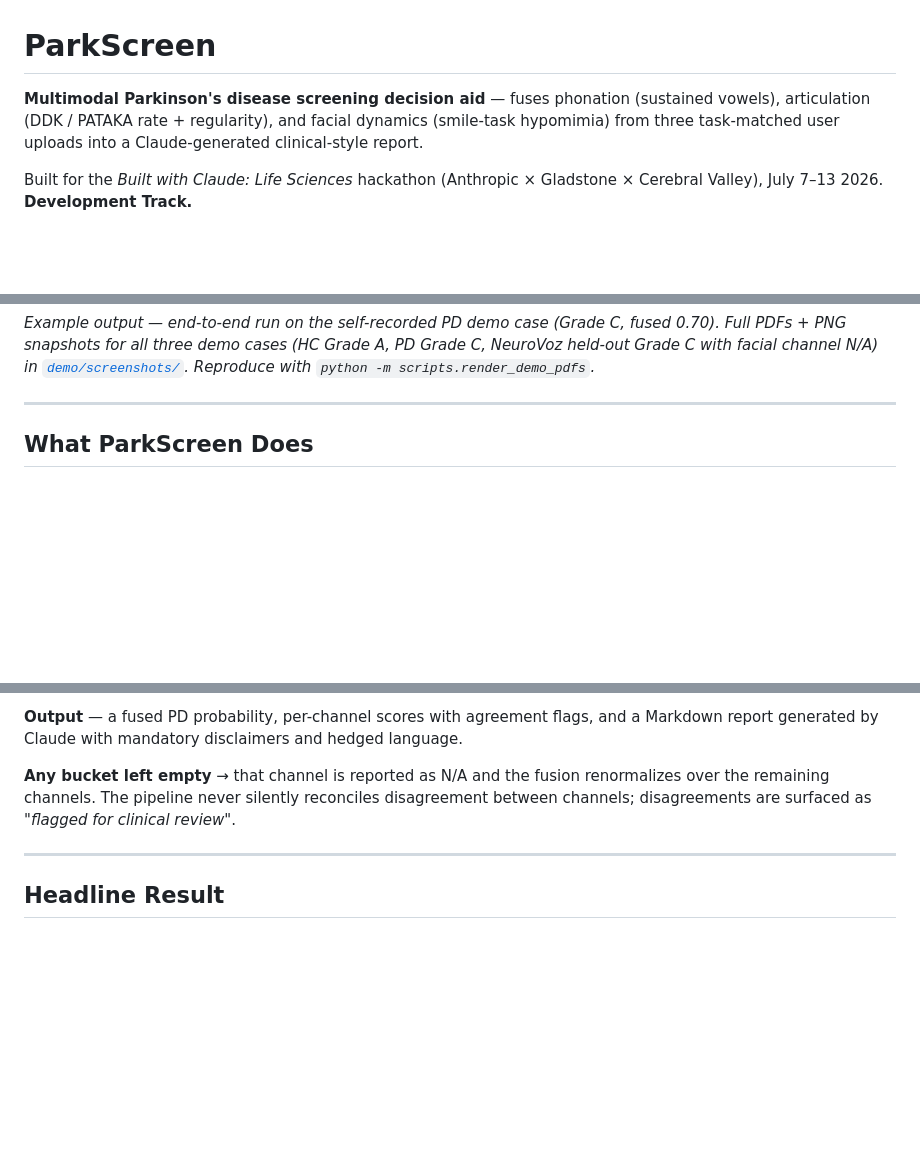
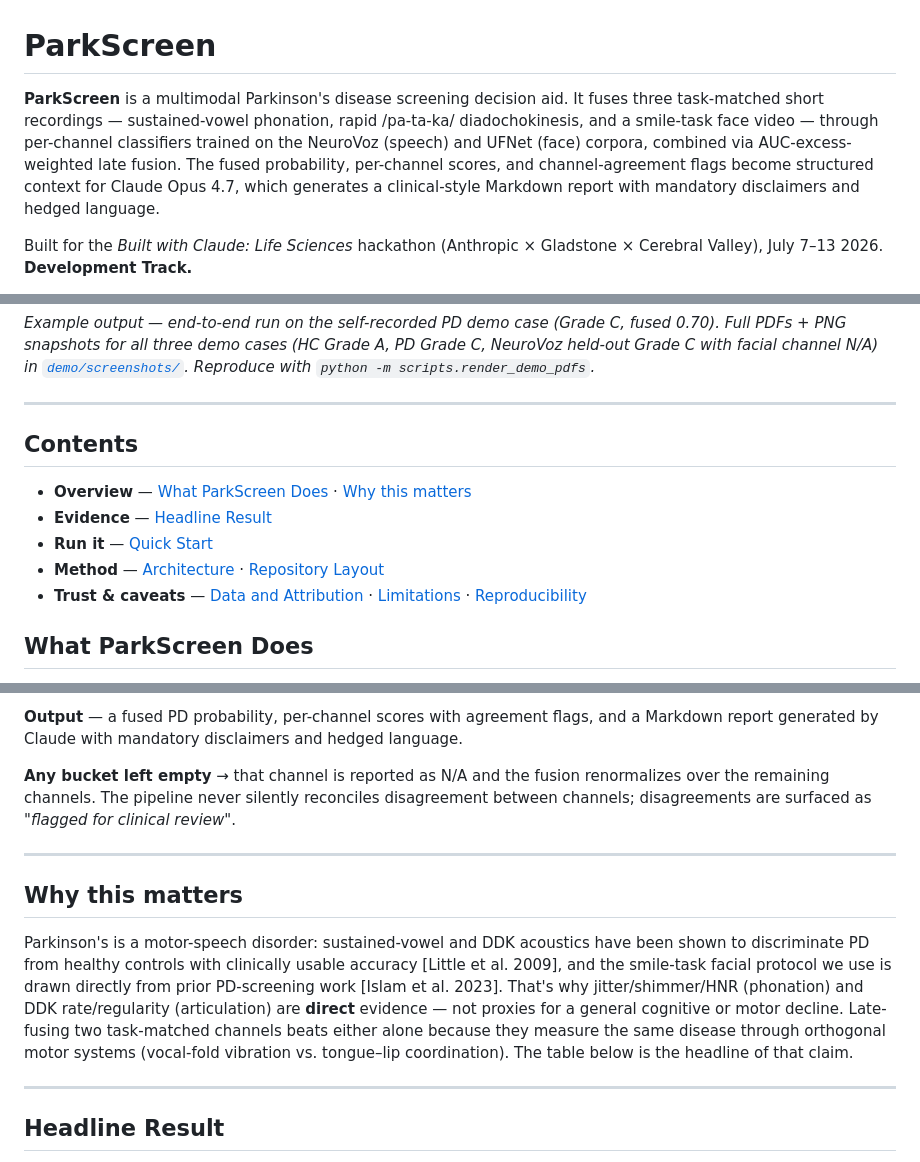
Before and after one commit to KiwiHu0923/detect-cognitive-decline-by-visual-and-voice-dynamics, a Markdown page: README.md, 3 parts joined by grey strips. Rendered like a GitHub page; blank space fills up the shorter version.

Commit message:
README: add TOC + "Why this matters" section, tighten wording
- Adds a top-of-file Contents map so readers can jump between overview,
  evidence, run-it, method, and trust-and-caveats sections.
- New "Why this matters" section explains the scientific rationale
  behind targeting phonation + DDK + facial — that Parkinson's is a
  motor-speech disorder, so these signals are direct evidence rather
  than proxies for general decline.
- Opening paragraph rewritten as a proper self-contained abstract
  (fusion method, data sources, LLM step) instead of a one-liner.
- Layer-2 description tightened.
- Drops the "screening decision aid" bullet from Limitations since
  it's already stated more forcefully in the opening abstract and
  in every generated report.

```diff
--- a/README.md
+++ b/README.md
@@ -1,6 +1,6 @@
 # ParkScreen
 
-**Multimodal Parkinson's disease screening decision aid** — fuses phonation (sustained vowels), articulation (DDK / PATAKA rate + regularity), and facial dynamics (smile-task hypomimia) from three task-matched user uploads into a Claude-generated clinical-style report.
+**ParkScreen** is a multimodal Parkinson's disease screening decision aid. It fuses three task-matched short recordings — sustained-vowel phonation, rapid /pa-ta-ka/ diadochokinesis, and a smile-task face video — through per-channel classifiers trained on the NeuroVoz (speech) and UFNet (face) corpora, combined via AUC-excess-weighted late fusion. The fused probability, per-channel scores, and channel-agreement flags become structured context for Claude Opus 4.7, which generates a clinical-style Markdown report with mandatory disclaimers and hedged language.
 
 Built for the *Built with Claude: Life Sciences* hackathon (Anthropic × Gladstone × Cerebral Valley), July 7–13 2026. **Development Track.**
 
@@ -13,6 +13,14 @@ Built for the *Built with Claude: Life Sciences* hackathon (Anthropic × Gladsto
 *Example output — end-to-end run on the self-recorded PD demo case (Grade C, fused 0.70). Full PDFs + PNG snapshots for all three demo cases (HC Grade A, PD Grade C, NeuroVoz held-out Grade C with facial channel N/A) in [`demo/screenshots/`](demo/screenshots/). Reproduce with `python -m scripts.render_demo_pdfs`.*
 
 ---
+
+## Contents
+
+- **Overview** — [What ParkScreen Does](#what-parkscreen-does) · [Why this matters](#why-this-matters)
+- **Evidence** — [Headline Result](#headline-result)
+- **Run it** — [Quick Start](#quick-start)
+- **Method** — [Architecture](#architecture) · [Repository Layout](#repository-layout)
+- **Trust & caveats** — [Data and Attribution](#data-and-attribution) · [Limitations](#limitations) · [Reproducibility](#reproducibility)
 
 ## What ParkScreen Does
 
@@ -27,6 +35,12 @@ ParkScreen takes three task-matched recordings and returns a fused PD screening
 **Output** — a fused PD probability, per-channel scores with agreement flags, and a Markdown report generated by Claude with mandatory disclaimers and hedged language.
 
 **Any bucket left empty** → that channel is reported as N/A and the fusion renormalizes over the remaining channels. The pipeline never silently reconciles disagreement between channels; disagreements are surfaced as *"flagged for clinical review"*.
+
+---
+
+## Why this matters
+
+Parkinson's is a motor-speech disorder: sustained-vowel and DDK acoustics have been shown to discriminate PD from healthy controls with clinically usable accuracy [Little et al. 2009], and the smile-task facial protocol we use is drawn directly from prior PD-screening work [Islam et al. 2023]. That's why jitter/shimmer/HNR (phonation) and DDK rate/regularity (articulation) are **direct** evidence — not proxies for a general cognitive or motor decline. Late-fusing two task-matched channels beats either alone because they measure the same disease through orthogonal motor systems (vocal-fold vibration vs. tongue–lip coordination). The table below is the headline of that claim.
 
 ---
 
```
Also changed, not shown: other parts of README.md (+1 -2 lines).
